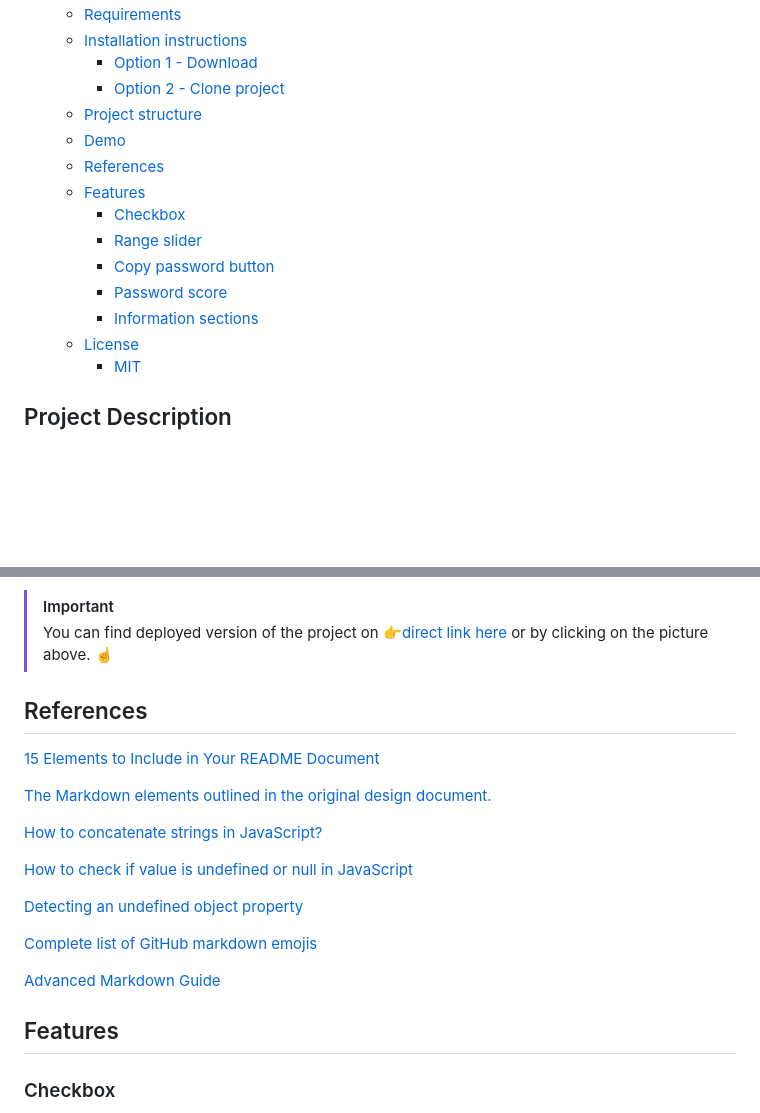
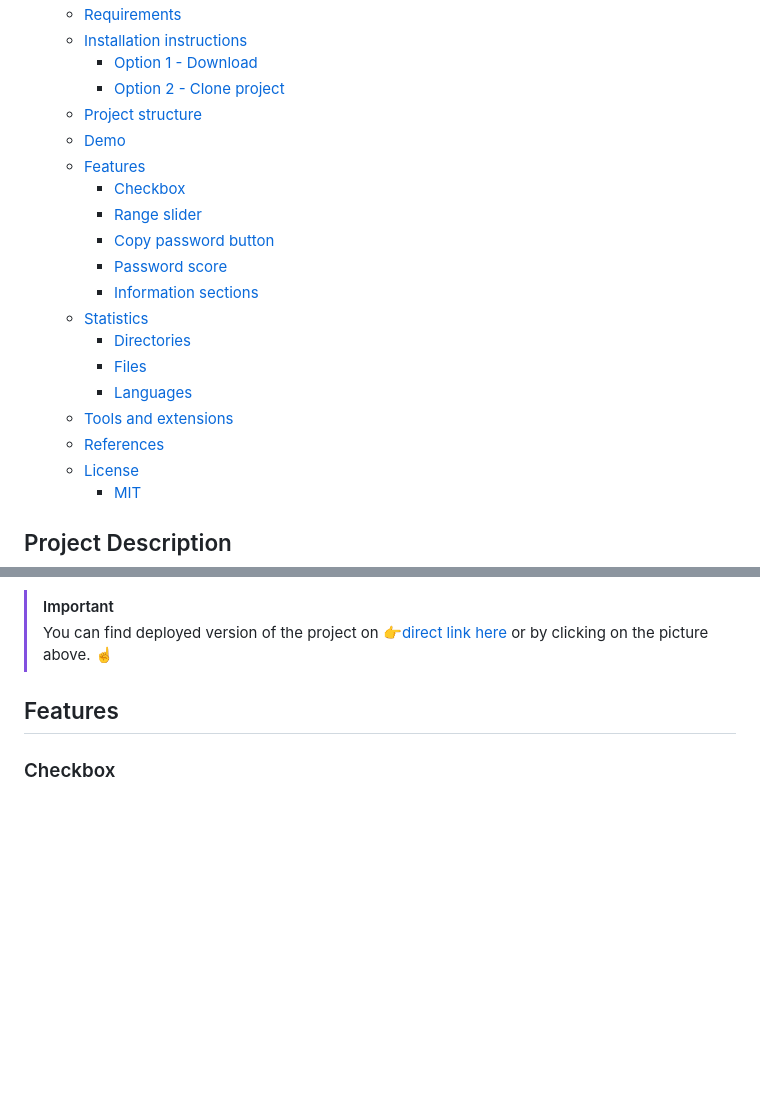
Before and after one commit to FilipPaskalev/Password-generator, a Markdown page: README.md, 2 parts joined by grey strips. GitHub-like rendering; blank space fills up the shorter version.

```diff
--- a/README.md
+++ b/README.md
@@ -18,13 +18,18 @@
     - [Option 2 - Clone project](#option-2---clone-project)
   - [Project structure](#project-structure)
   - [Demo](#demo)
-  - [References](#references)
   - [Features](#features)
     - [Checkbox](#checkbox)
     - [Range slider](#range-slider)
     - [Copy password button](#copy-password-button)
     - [Password score](#password-score)
     - [Information sections](#information-sections)
+  - [Statistics](#statistics)
+    - [Directories](#directories)
+    - [Files](#files)
+    - [Languages](#languages)
+  - [Tools and extensions](#tools-and-extensions)
+  - [References](#references)
   - [License](#license)
     - [MIT](#mit)
 
@@ -135,23 +140,6 @@ Screenshot of the application is on the image below.
 > [!IMPORTANT]
 > You can find deployed version of the project on 👉[direct link here](https://filippaskalev.github.io/Password-generator/) or by clicking on the picture above. ☝️
 
-
-## References
-
-[15 Elements to Include in Your README Document](https://www.archbee.com/blog/readme-document-elements#:~:text=A%20comprehensive%20README%20should%20include,%2C%20acknowledgments%2C%20and%20license%20information.)
-
-[The Markdown elements outlined in the original design document.](https://www.markdownguide.org/basic-syntax/)
-
-[How to concatenate strings in JavaScript?](https://codedamn.com/news/javascript/how-to-concatenate-strings-in-javascript)
-
-[How to check if value is undefined or null in JavaScript](https://codedamn.com/news/javascript/check-if-undefined-null)
-
-[Detecting an undefined object property](https://stackoverflow.com/questions/27509/detecting-an-undefined-object-property)
-
-[Complete list of GitHub markdown emojis](https://dev.to/nikolab/complete-list-of-github-markdown-emoji-markup-5aia)
-
-[Advanced Markdown Guide](https://github.com/DavidWells/advanced-markdown/blob/master/README.md)
-
 ## Features
 
 ### Checkbox
```
Also changed, not shown: other parts of README.md (+52 -2 lines).
